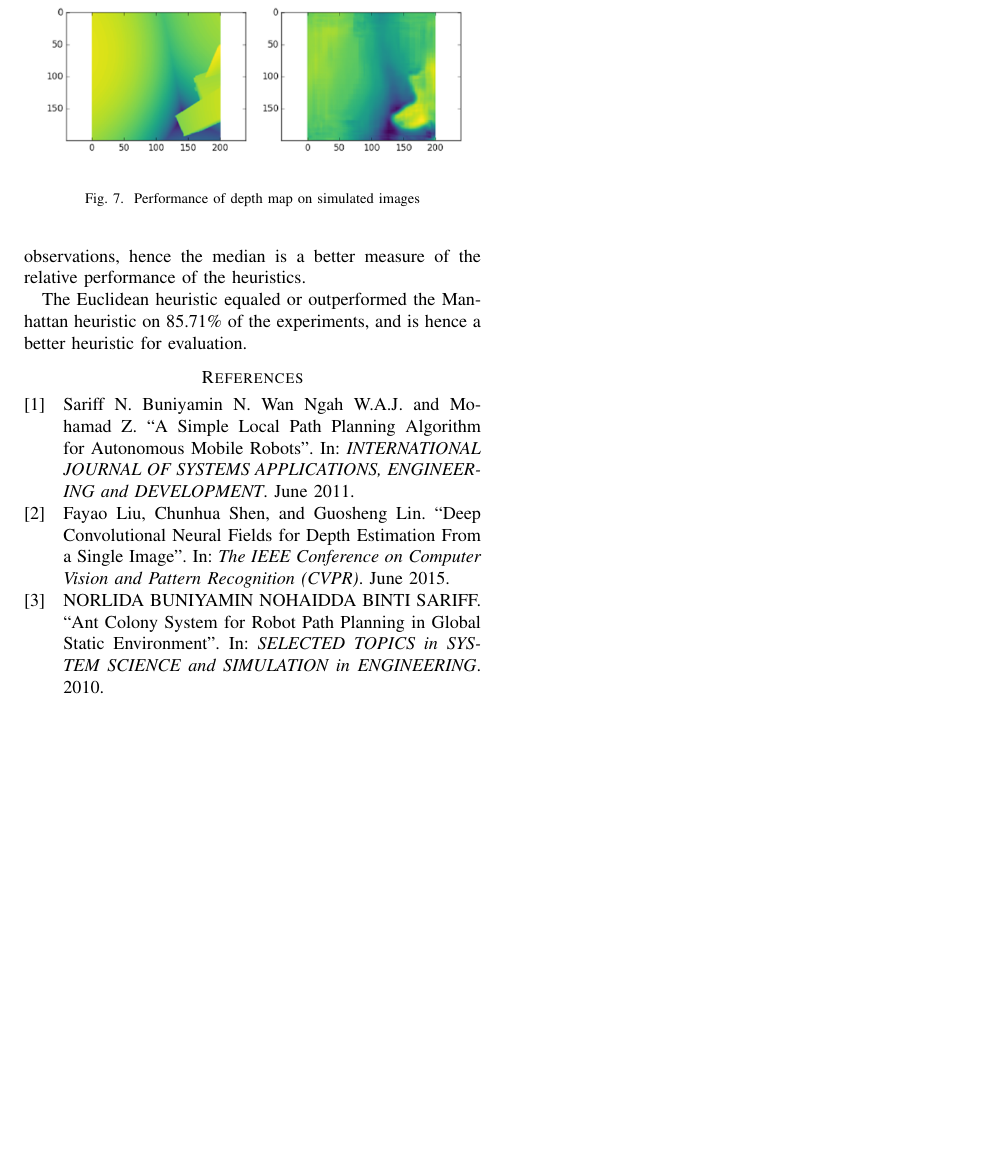
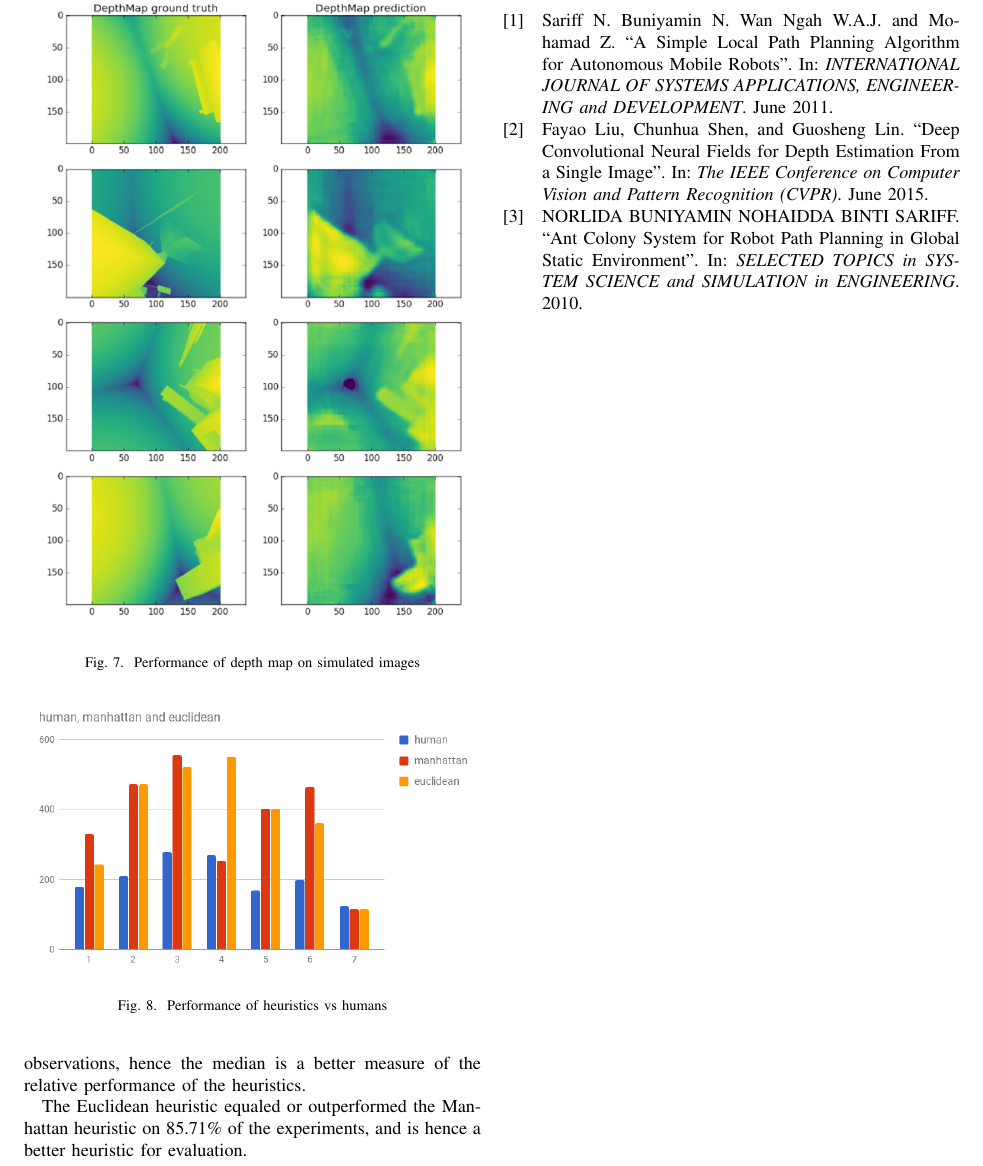
Before and after one commit to sidharth/major-paper, a LaTeX paper (paper_major.tex, which reads sections/results.tex): part of page 4 of 4, cut so that both start at the same text, the shorter picture padded with empty space. Compiled offline with pdfLaTeX; a missing font is replaced by an installed copy or a similar font; a LaTeX package or settings file that is missing is left out.

Commit message:
Added chart

```diff
--- a/sections/results.tex
+++ b/sections/results.tex
@@ -63,3 +63,10 @@ The median relative performance of the Euclidean based heuristic was found to be
 Despite the comparable measures of the average relative performance, the average is susceptible to outliers in the observations, hence the median is a better measure of the relative performance of the heuristics.
 
 The Euclidean heuristic equaled or outperformed the Manhattan heuristic on 85.71\% of the experiments, and is hence a better heuristic for evaluation.
+
+
+\begin{figure}
+  \includegraphics[width=\linewidth]{images/chart.png}
+  \caption{Performance of heuristics vs humans}
+  \label{fig:chart1}
+\end{figure}
```
Also changed, not shown: images/chart.png (added).
